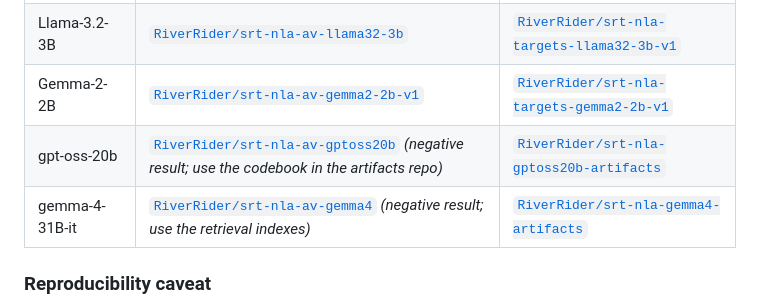
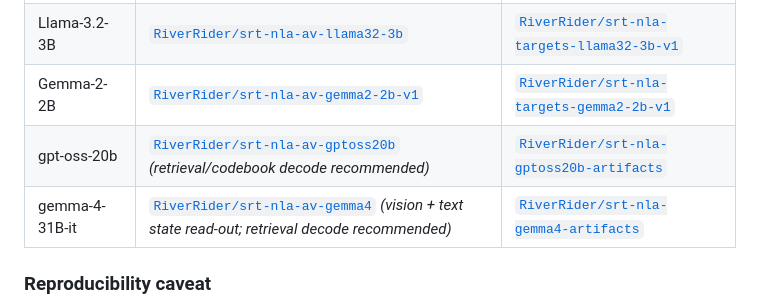
Before and after one commit to space-bacon/SRT, a Markdown page: README.md, the part around the change. Drawn GitHub-style.

Commit message:
gemma-4 HF cards reframed capability-first: lead with vision + text state read-out (open-vocab captioning 5/5, stereogram sentence report, calibrated frame, best-of-K generation); greedy findings kept as measurement notes that motivate the decode table, not the headline

```diff
--- a/README.md
+++ b/README.md
@@ -287,8 +287,8 @@ remains the only mechanism that closes the gap on this backbone.
 | Qwen2.5-7B | [`RiverRider/srt-nla-av-v1`](https://huggingface.co/RiverRider/srt-nla-av-v1) | [`RiverRider/srt-nla-targets-v1`](https://huggingface.co/datasets/RiverRider/srt-nla-targets-v1) |
 | Llama-3.2-3B | [`RiverRider/srt-nla-av-llama32-3b`](https://huggingface.co/RiverRider/srt-nla-av-llama32-3b) | [`RiverRider/srt-nla-targets-llama32-3b-v1`](https://huggingface.co/datasets/RiverRider/srt-nla-targets-llama32-3b-v1) |
 | Gemma-2-2B | [`RiverRider/srt-nla-av-gemma2-2b-v1`](https://huggingface.co/RiverRider/srt-nla-av-gemma2-2b-v1) | [`RiverRider/srt-nla-targets-gemma2-2b-v1`](https://huggingface.co/datasets/RiverRider/srt-nla-targets-gemma2-2b-v1) |
-| gpt-oss-20b | [`RiverRider/srt-nla-av-gptoss20b`](https://huggingface.co/RiverRider/srt-nla-av-gptoss20b) *(negative result; use the codebook in the artifacts repo)* | [`RiverRider/srt-nla-gptoss20b-artifacts`](https://huggingface.co/datasets/RiverRider/srt-nla-gptoss20b-artifacts) |
-| gemma-4-31B-it | [`RiverRider/srt-nla-av-gemma4`](https://huggingface.co/RiverRider/srt-nla-av-gemma4) *(negative result; use the retrieval indexes)* | [`RiverRider/srt-nla-gemma4-artifacts`](https://huggingface.co/datasets/RiverRider/srt-nla-gemma4-artifacts) |
+| gpt-oss-20b | [`RiverRider/srt-nla-av-gptoss20b`](https://huggingface.co/RiverRider/srt-nla-av-gptoss20b) *(retrieval/codebook decode recommended)* | [`RiverRider/srt-nla-gptoss20b-artifacts`](https://huggingface.co/datasets/RiverRider/srt-nla-gptoss20b-artifacts) |
+| gemma-4-31B-it | [`RiverRider/srt-nla-av-gemma4`](https://huggingface.co/RiverRider/srt-nla-av-gemma4) *(vision + text state read-out; retrieval decode recommended)* | [`RiverRider/srt-nla-gemma4-artifacts`](https://huggingface.co/datasets/RiverRider/srt-nla-gemma4-artifacts) |
 
 ### Reproducibility caveat
 
```
Also changed, not shown: 2 other files.
